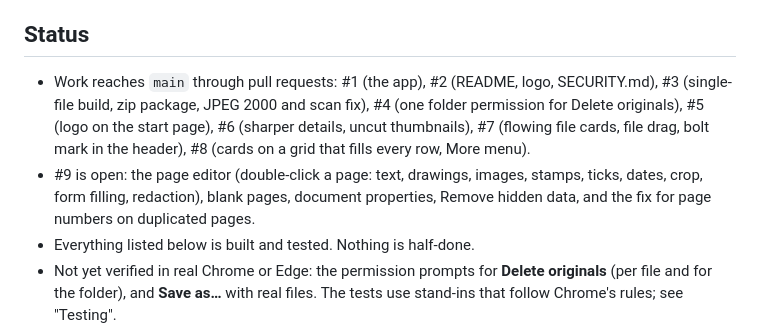
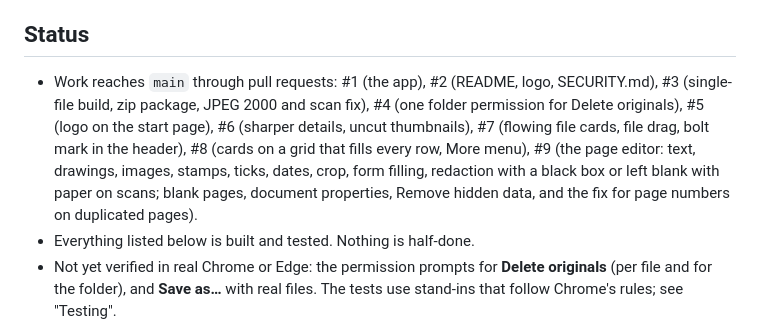
Before and after one commit to mohha1/LightPDF, a Markdown page: CLAUDE.md, the part around the change. Drawn GitHub-style.

Commit message:
List PR #9 in the handoff notes

```diff
--- a/CLAUDE.md
+++ b/CLAUDE.md
@@ -4,8 +4,7 @@ LightPDF is a static web app for editing PDFs and images entirely in the browser
 
 ## Status
 
-- Work reaches `main` through pull requests: #1 (the app), #2 (README, logo, SECURITY.md), #3 (single-file build, zip package, JPEG 2000 and scan fix), #4 (one folder permission for Delete originals), #5 (logo on the start page), #6 (sharper details, uncut thumbnails), #7 (flowing file cards, file drag, bolt mark in the header), #8 (cards on a grid that fills every row, More menu).
-- #9 is open: the page editor (double-click a page: text, drawings, images, stamps, ticks, dates, crop, form filling, redaction), blank pages, document properties, Remove hidden data, and the fix for page numbers on duplicated pages.
+- Work reaches `main` through pull requests: #1 (the app), #2 (README, logo, SECURITY.md), #3 (single-file build, zip package, JPEG 2000 and scan fix), #4 (one folder permission for Delete originals), #5 (logo on the start page), #6 (sharper details, uncut thumbnails), #7 (flowing file cards, file drag, bolt mark in the header), #8 (cards on a grid that fills every row, More menu), #9 (the page editor: text, drawings, images, stamps, ticks, dates, crop, form filling, redaction with a black box or left blank with paper on scans; blank pages, document properties, Remove hidden data, and the fix for page numbers on duplicated pages).
 - Everything listed below is built and tested. Nothing is half-done.
 - Not yet verified in real Chrome or Edge: the permission prompts for **Delete originals** (per file and for the folder), and **Save as…** with real files. The tests use stand-ins that follow Chrome's rules; see "Testing".
 - Not yet tried: the page editor on a real touch screen (pen and finger drawing) and with a real pinch on a touchpad.
```
